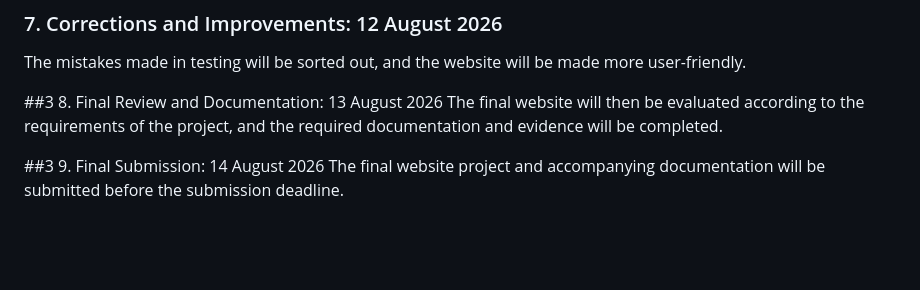
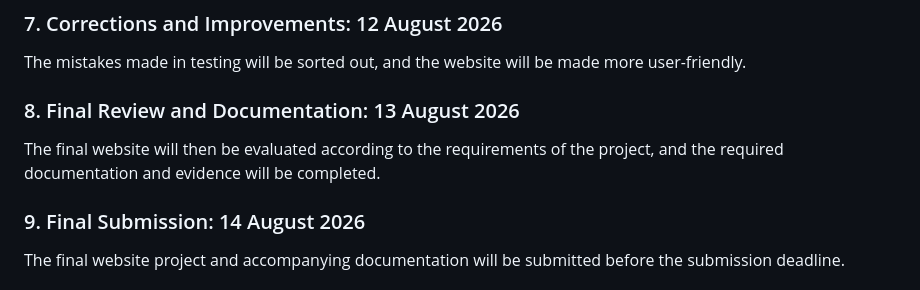
Before and after one commit to Mukoni24/Angela-s-Hope-for-Tomorrow-Foundation, a Markdown page: README.md, the part around the change. GitHub-like rendering; blank space fills up the shorter version.

```diff
--- a/README.md
+++ b/README.md
@@ -97,8 +97,8 @@ Testing will take place to identify problems with navigation links, inquiry form
 ### 7.	Corrections and Improvements: 12 August 2026
 The mistakes made in testing will be sorted out, and the website will be made more user-friendly.
 
-##3 8.	Final Review and Documentation: 13 August 2026
+### 8.	Final Review and Documentation: 13 August 2026
  The final website will then be evaluated according to the requirements of the project, and the required documentation and evidence will be completed.
 
-##3 9.	Final Submission: 14 August 2026
+### 9.	Final Submission: 14 August 2026
 The final website project and accompanying documentation will be submitted before the submission deadline.
```
